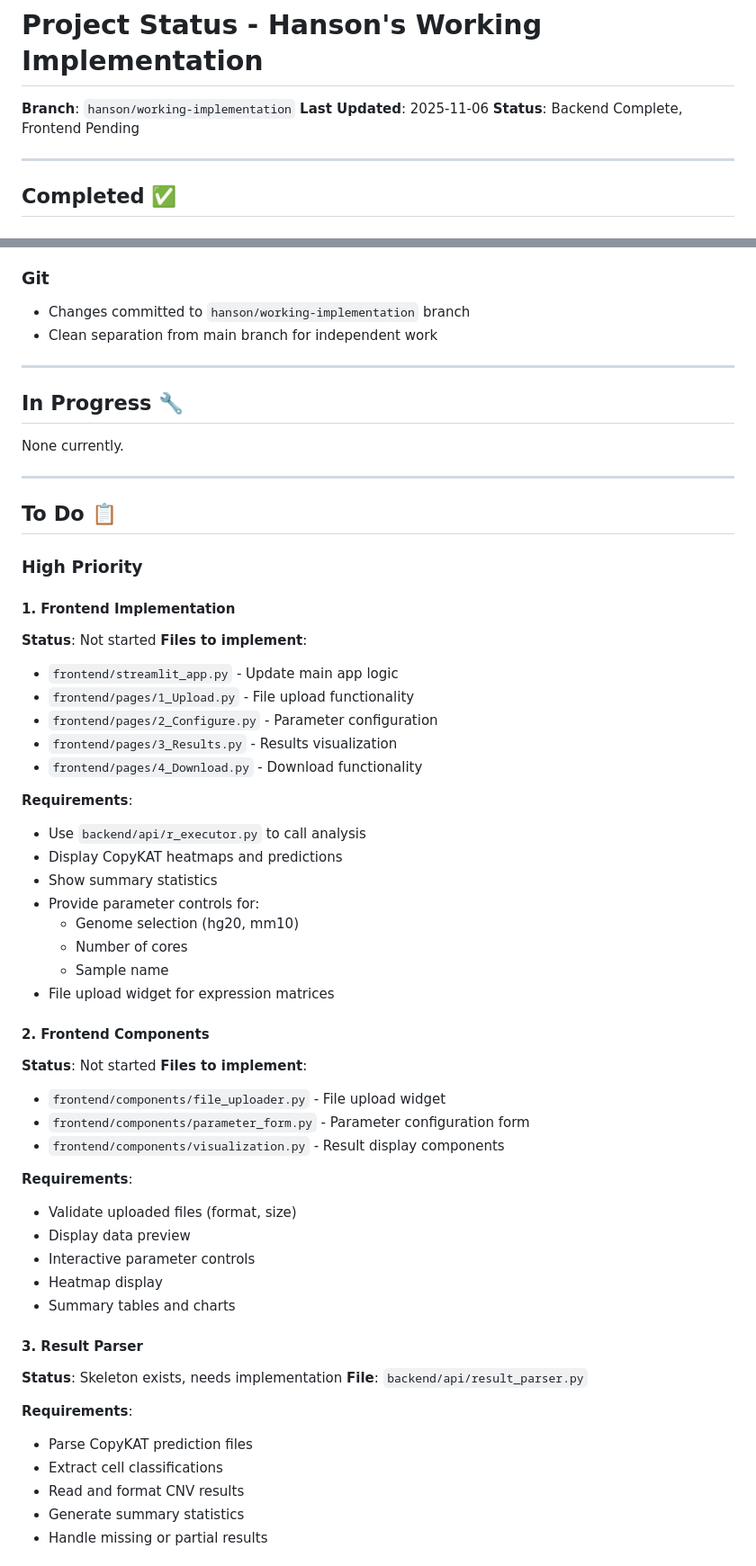
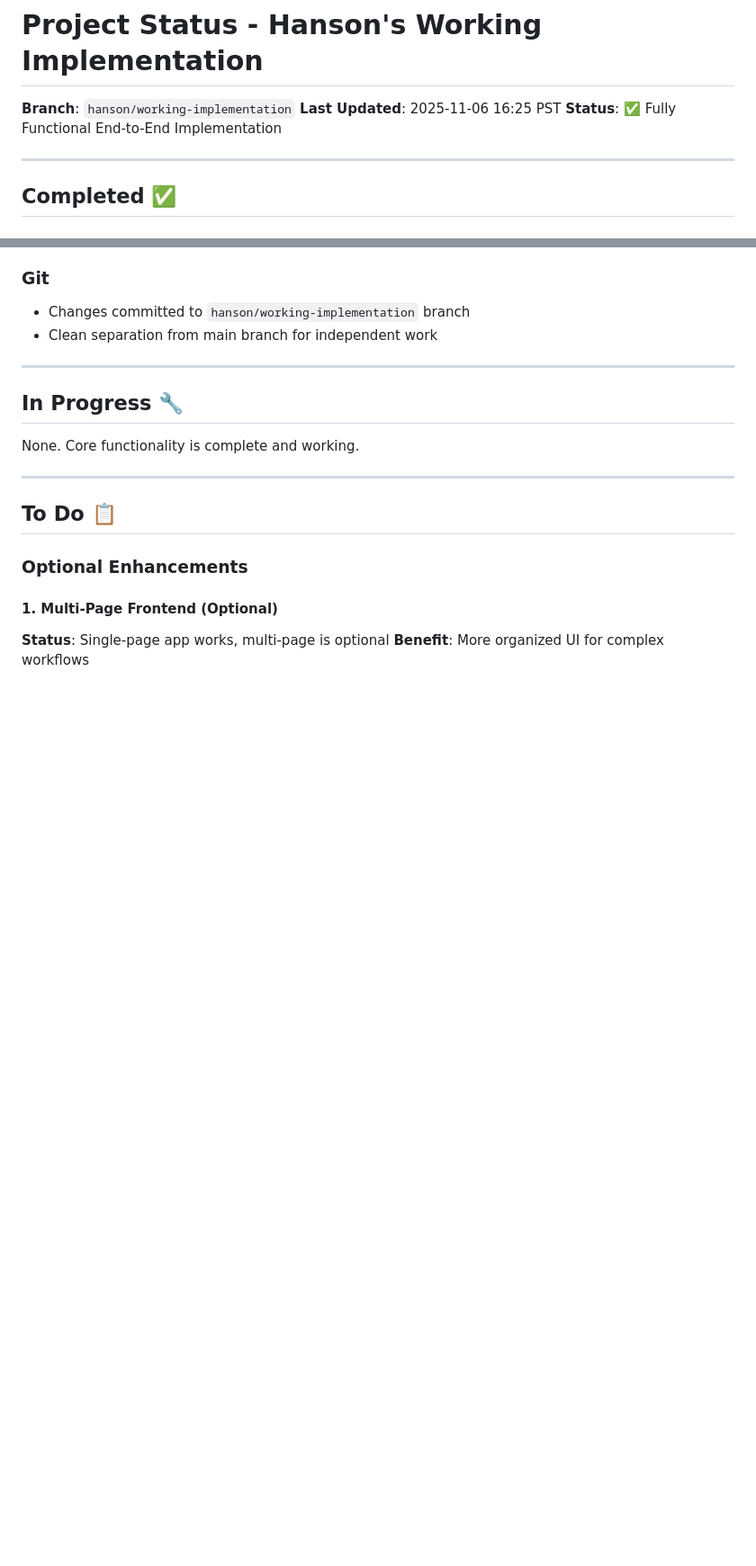
Before and after one commit to CompBio-at-Berkeley-Projects/Fa25-Project4-CNV-Cancer-RNAseq-analysis, a Markdown page: STATUS.md, 2 parts joined by grey strips. Shown at 90% size. Rendered like a GitHub page; blank space fills up the shorter version.

```diff
--- a/STATUS.md
+++ b/STATUS.md
@@ -1,8 +1,8 @@
 # Project Status - Hanson's Working Implementation
 
 **Branch**: `hanson/working-implementation`
-**Last Updated**: 2025-11-06
-**Status**: Backend Complete, Frontend Pending
+**Last Updated**: 2025-11-06 16:25 PST
+**Status**: ✅ Fully Functional End-to-End Implementation
 
 ---
 
@@ -59,55 +87,15 @@
 
 ## In Progress 🔧
 
-None currently.
+None. Core functionality is complete and working.
 
 ---
 
 ## To Do 📋
 
-### High Priority
+### Optional Enhancements
 
-#### 1. Frontend Implementation
-**Status**: Not started
-**Files to implement**:
-- `frontend/streamlit_app.py` - Update main app logic
-- `frontend/pages/1_Upload.py` - File upload functionality
-- `frontend/pages/2_Configure.py` - Parameter configuration
-- `frontend/pages/3_Results.py` - Results visualization
-- `frontend/pages/4_Download.py` - Download functionality
+#### 1. Multi-Page Frontend (Optional)
+**Status**: Single-page app works, multi-page is optional
+**Benefit**: More organized UI for complex workflows
 
-**Requirements**:
-- Use `backend/api/r_executor.py` to call analysis
-- Display CopyKAT heatmaps and predictions
-- Show summary statistics
-- Provide parameter controls for:
-  - Genome selection (hg20, mm10)
-  - Number of cores
-  - Sample name
-- File upload widget for expression matrices
-
-#### 2. Frontend Components
-**Status**: Not started
-**Files to implement**:
-- `frontend/components/file_uploader.py` - File upload widget
-- `frontend/components/parameter_form.py` - Parameter configuration form
-- `frontend/components/visualization.py` - Result display components
-
-**Requirements**:
-- Validate uploaded files (format, size)
-- Display data preview
-- Interactive parameter controls
-- Heatmap display
-- Summary tables and charts
-
-#### 3. Result Parser
-**Status**: Skeleton exists, needs implementation
-**File**: `backend/api/result_parser.py`
-
-**Requirements**:
-- Parse CopyKAT prediction files
-- Extract cell classifications
-- Read and format CNV results
-- Generate summary statistics
-- Handle missing or partial results
-
```
Also changed, not shown: other parts of STATUS.md (+64 -31 lines).
